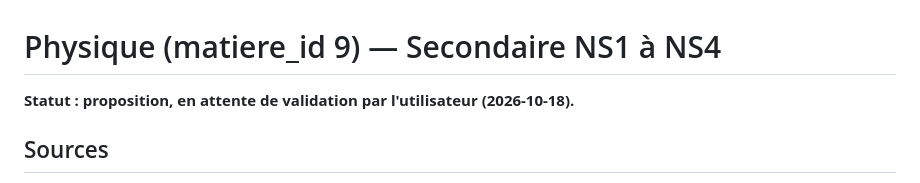
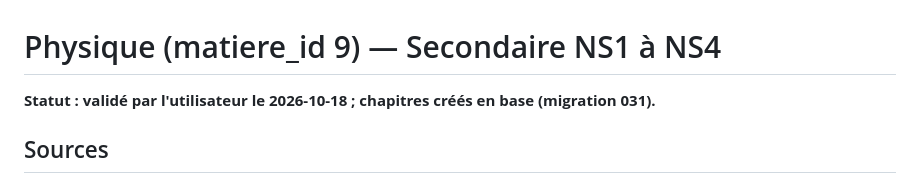
Before and after one commit to Ronaldy02/EduCle-Web, a Markdown page: curriculum/physique_ns.md, the part around the change. Rendered like a GitHub page.

Commit message:
docs(curriculum): statut Physique validé
Co-Authored-By: Claude Sonnet 5.5 <noreply@anthropic.com>

```diff
--- a/curriculum/physique_ns.md
+++ b/curriculum/physique_ns.md
@@ -1,6 +1,6 @@
 # Physique (matiere_id 9) — Secondaire NS1 à NS4
 
-**Statut : proposition, en attente de validation par l'utilisateur (2026-10-18).**
+**Statut : validé par l'utilisateur le 2026-10-18 ; chapitres créés en base (migration 031).**
 
 ## Sources
 
```
